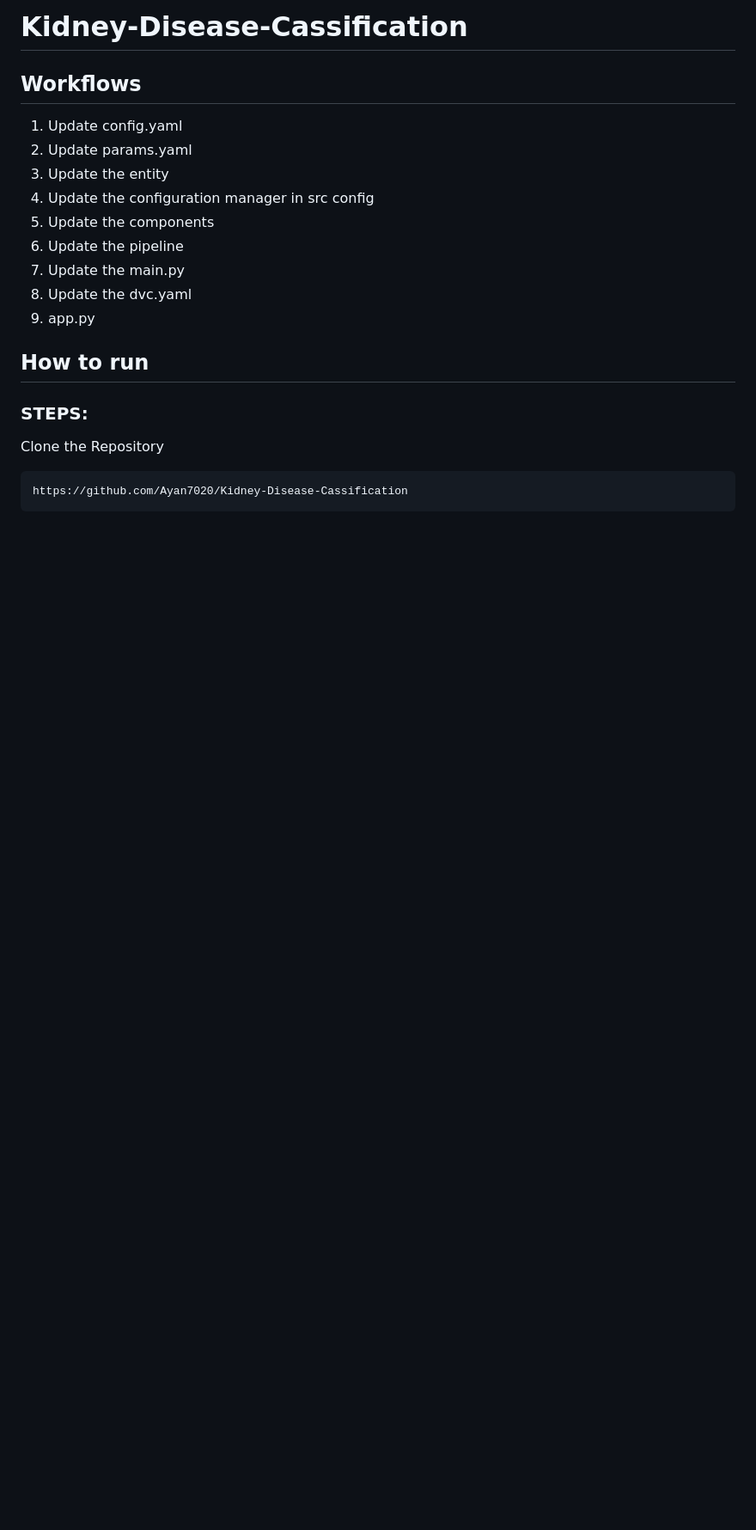
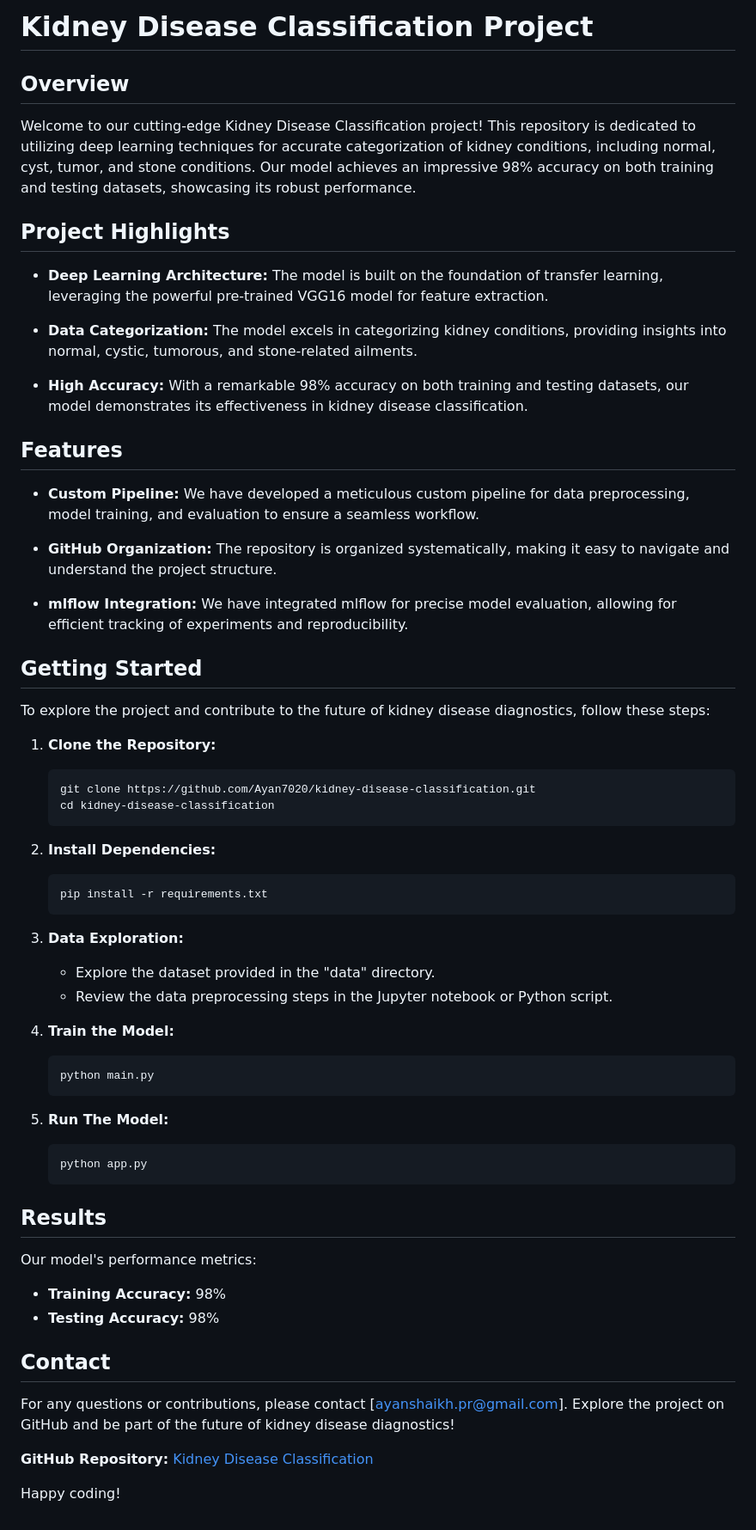
Before and after one commit to Ayan7020/Kidney-Disease-Cassification, a Markdown page: README.md, the part around the change. Shown: that part at 86% size. GitHub-like rendering; blank space fills up the shorter version.

Commit message:
updation

````diff
--- a/README.md
+++ b/README.md
@@ -1,20 +1,71 @@
-# Kidney-Disease-Cassification
+# Kidney Disease Classification Project
 
-## Workflows
-1. Update config.yaml
-2. Update params.yaml
-3. Update the entity
-4. Update the configuration manager in src config
-5. Update the components
-6. Update the pipeline
-7. Update the main.py
-8. Update the dvc.yaml
-9. app.py
+## Overview
 
-## How to run
-### STEPS:
-Clone the Repository
+Welcome to our cutting-edge Kidney Disease Classification project! This repository is dedicated to utilizing deep learning techniques for accurate categorization of kidney conditions, including normal, cyst, tumor, and stone conditions. Our model achieves an impressive 98% accuracy on both training and testing datasets, showcasing its robust performance.
 
-```bash
-https://github.com/Ayan7020/Kidney-Disease-Cassification
-```
+## Project Highlights
+
+- **Deep Learning Architecture:** The model is built on the foundation of transfer learning, leveraging the powerful pre-trained VGG16 model for feature extraction.
+
+- **Data Categorization:** The model excels in categorizing kidney conditions, providing insights into normal, cystic, tumorous, and stone-related ailments.
+
+- **High Accuracy:** With a remarkable 98% accuracy on both training and testing datasets, our model demonstrates its effectiveness in kidney disease classification.
+
+## Features
+
+- **Custom Pipeline:** We have developed a meticulous custom pipeline for data preprocessing, model training, and evaluation to ensure a seamless workflow.
+
+- **GitHub Organization:** The repository is organized systematically, making it easy to navigate and understand the project structure.
+
+- **mlflow Integration:** We have integrated mlflow for precise model evaluation, allowing for efficient tracking of experiments and reproducibility.
+
+## Getting Started
+
+To explore the project and contribute to the future of kidney disease diagnostics, follow these steps:
+
+1. **Clone the Repository:**
+
+    ```bash
+    git clone https://github.com/Ayan7020/kidney-disease-classification.git
+    cd kidney-disease-classification
+    ```
+
+2. **Install Dependencies:**
+
+    ```bash
+    pip install -r requirements.txt
+    ```
+
+3. **Data Exploration:**
+
+    - Explore the dataset provided in the "data" directory.
+    - Review the data preprocessing steps in the Jupyter notebook or Python script.
+
+4. **Train the Model:**
+
+    ```bash
+    python main.py
+    ```
+
+5. **Run The Model:**
+
+    ```bash
+    python app.py
+    ```
+
+
+## Results
+
+Our model's performance metrics:
+
+- **Training Accuracy:** 98%
+- **Testing Accuracy:** 98%
+
+## Contact
+
+For any questions or contributions, please contact [ayanshaikh.pr@gmail.com]. Explore the project on GitHub and be part of the future of kidney disease diagnostics!
+
+**GitHub Repository:** [Kidney Disease Classification](https://github.com/Ayan7020/kidney-disease-classification)
+
+Happy coding!
````
Also changed, not shown: input_image.jpg, 2 other files.
